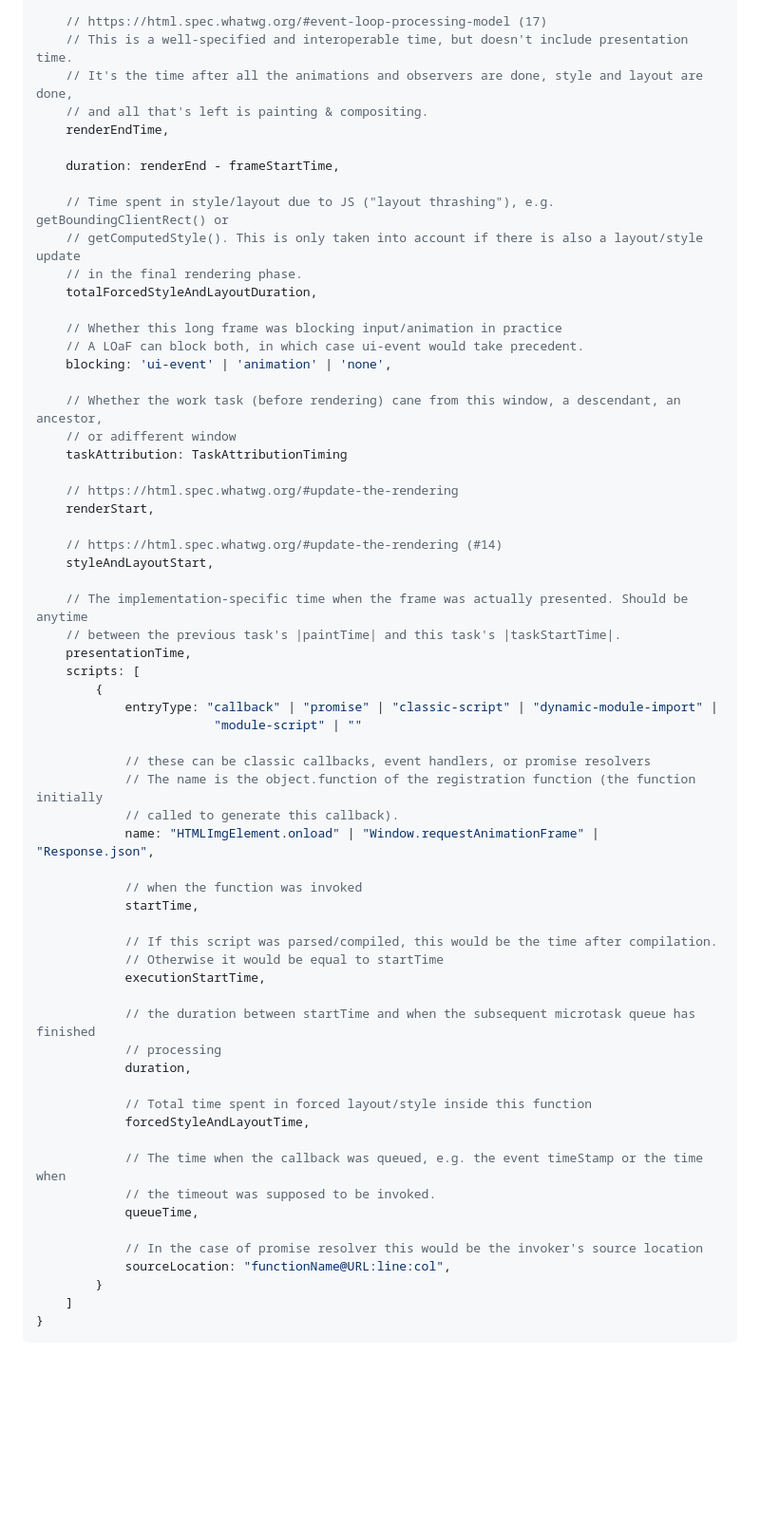
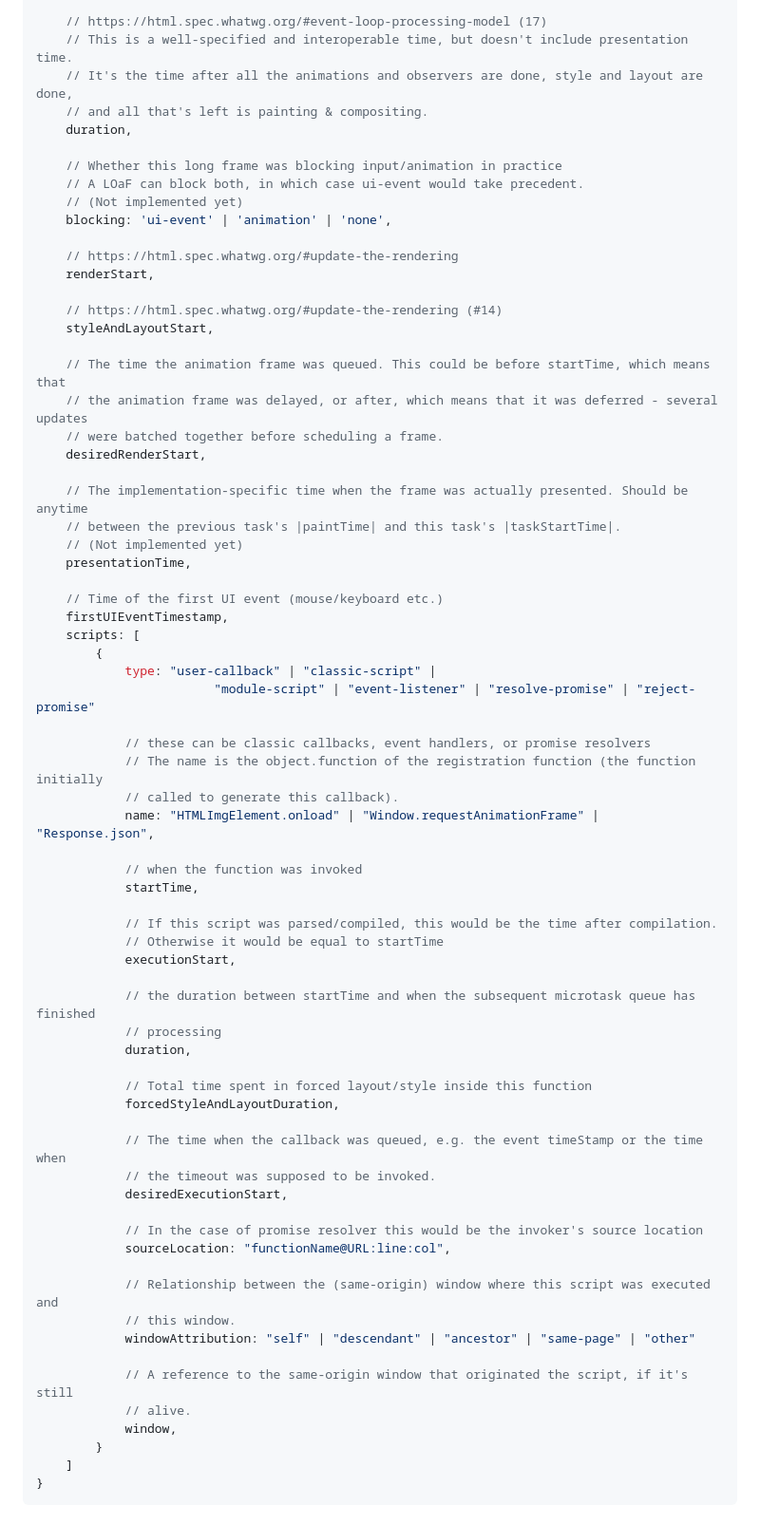
Before and after one commit to w3c/longtasks, a Markdown page: loaf-explainer.md, the part around the change. Shown at 95% size. GitHub-like rendering; blank space fills up the shorter version.

Commit message:
Update explainer to match implementation

```diff
--- a/loaf-explainer.md
+++ b/loaf-explainer.md
@@ -136,22 +136,12 @@ const someLongAnimationFrameEntry = {
     // This is a well-specified and interoperable time, but doesn't include presentation time.
     // It's the time after all the animations and observers are done, style and layout are done,
     // and all that's left is painting & compositing.
-    renderEndTime,
-
-    duration: renderEnd - frameStartTime,
-
-    // Time spent in style/layout due to JS ("layout thrashing"), e.g. getBoundingClientRect() or
-    // getComputedStyle(). This is only taken into account if there is also a layout/style update
-    // in the final rendering phase.
-    totalForcedStyleAndLayoutDuration,
+    duration,
 
     // Whether this long frame was blocking input/animation in practice
     // A LOaF can block both, in which case ui-event would take precedent.
+    // (Not implemented yet)
     blocking: 'ui-event' | 'animation' | 'none',
-
-    // Whether the work task (before rendering) cane from this window, a descendant, an ancestor,
-    // or adifferent window
-    taskAttribution: TaskAttributionTiming
 
     // https://html.spec.whatwg.org/#update-the-rendering
     renderStart,
@@ -159,13 +149,22 @@ const someLongAnimationFrameEntry = {
     // https://html.spec.whatwg.org/#update-the-rendering (#14)
     styleAndLayoutStart,
 
+    // The time the animation frame was queued. This could be before startTime, which means that
+    // the animation frame was delayed, or after, which means that it was deferred - several updates
+    // were batched together before scheduling a frame.
+    desiredRenderStart,
+
     // The implementation-specific time when the frame was actually presented. Should be anytime
     // between the previous task's |paintTime| and this task's |taskStartTime|.
+    // (Not implemented yet)
     presentationTime,
+
+    // Time of the first UI event (mouse/keyboard etc.)
+    firstUIEventTimestamp,
     scripts: [
         {
-            entryType: "callback" | "promise" | "classic-script" | "dynamic-module-import" |
-                        "module-script" | ""
+            type: "user-callback" | "classic-script" |
+                        "module-script" | "event-listener" | "resolve-promise" | "reject-promise"
 
             // these can be classic callbacks, event handlers, or promise resolvers
             // The name is the object.function of the registration function (the function initially
@@ -177,21 +176,29 @@ const someLongAnimationFrameEntry = {
 
             // If this script was parsed/compiled, this would be the time after compilation.
             // Otherwise it would be equal to startTime
-            executionStartTime,
+            executionStart,
 
             // the duration between startTime and when the subsequent microtask queue has finished
             // processing
             duration,
 
             // Total time spent in forced layout/style inside this function
-            forcedStyleAndLayoutTime,
+            forcedStyleAndLayoutDuration,
 
             // The time when the callback was queued, e.g. the event timeStamp or the time when
             // the timeout was supposed to be invoked.
-            queueTime,
+            desiredExecutionStart,
 
             // In the case of promise resolver this would be the invoker's source location
             sourceLocation: "functionName@URL:line:col",
+
+            // Relationship between the (same-origin) window where this script was executed and
+            // this window.
+            windowAttribution: "self" | "descendant" | "ancestor" | "same-page" | "other"
+
+            // A reference to the same-origin window that originated the script, if it's still
+            // alive.
+            window,
         }
     ]
 }
```
